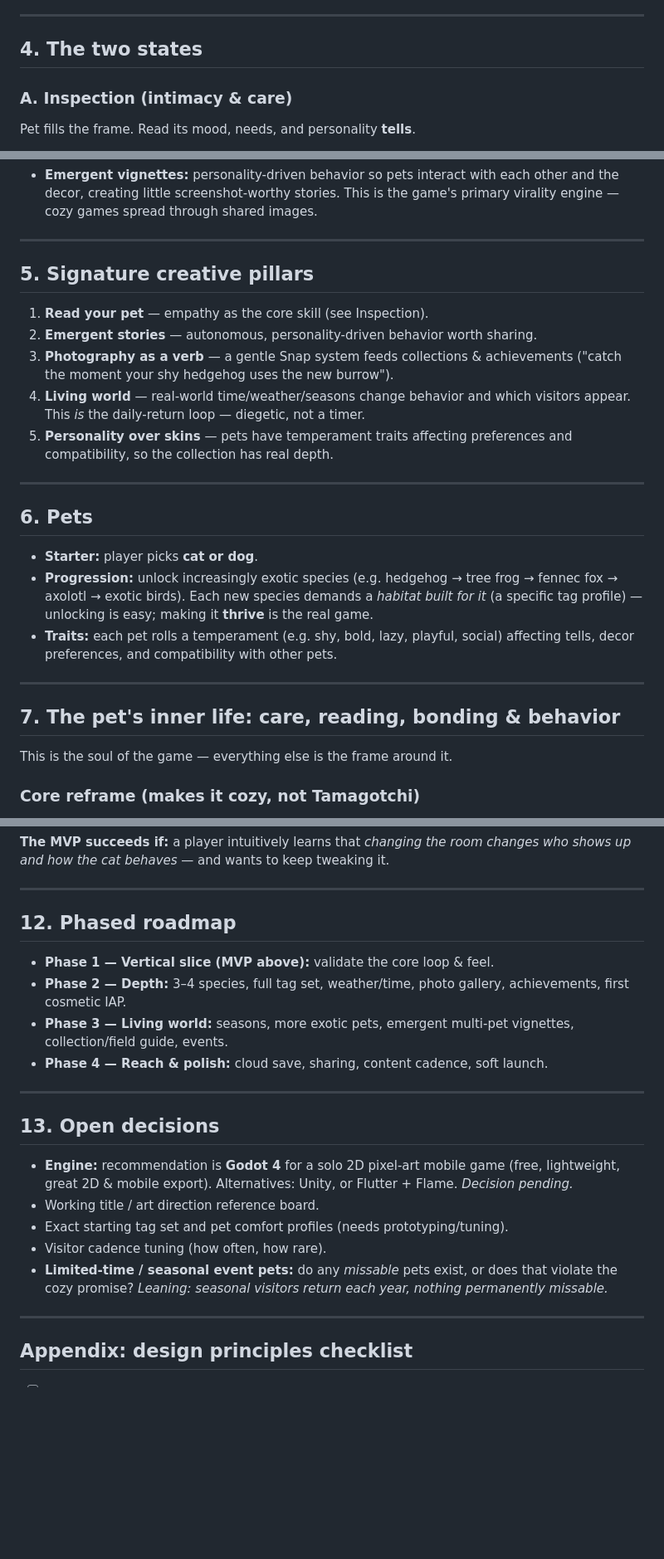
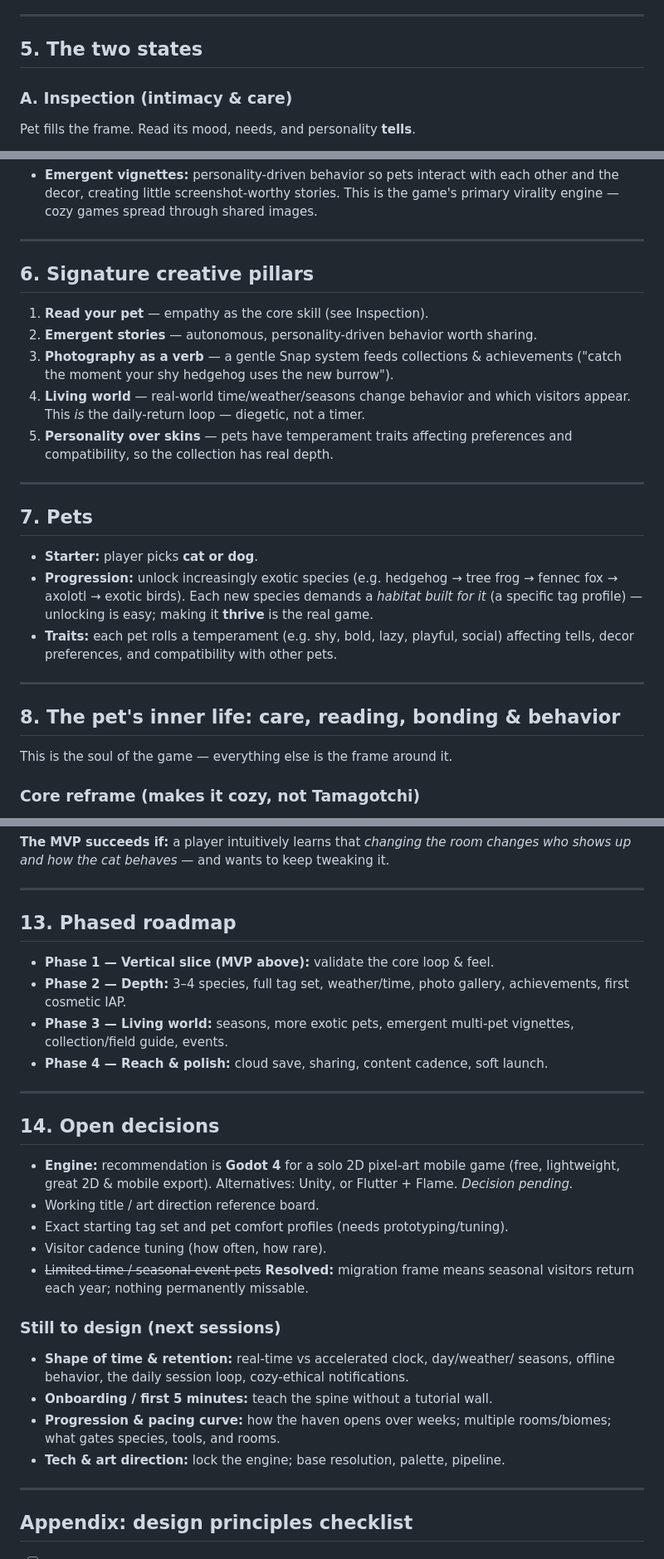
Before and after one commit to technobacon/Cat-game, a Markdown page: DESIGN.md, 3 parts joined by grey strips. Shown at 83% size. Drawn GitHub-style; blank space fills up the shorter version.

```diff
--- a/DESIGN.md
+++ b/DESIGN.md
@@ -131,7 +164,7 @@ max Charm** — paid cosmetics offer different looks, never *better* Charm.
 
 ---
 
-## 4. The two states
+## 5. The two states
 
 ### A. Inspection (intimacy & care)
 Pet fills the frame. Read its mood, needs, and personality **tells**.
@@ -148,7 +181,7 @@ A 2D room the player decorates and where pets roam autonomously.
 
 ---
 
-## 5. Signature creative pillars
+## 6. Signature creative pillars
 
 1. **Read your pet** — empathy as the core skill (see Inspection).
 2. **Emergent stories** — autonomous, personality-driven behavior worth sharing.
@@ -161,7 +194,7 @@ A 2D room the player decorates and where pets roam autonomously.
 
 ---
 
-## 6. Pets
+## 7. Pets
 
 - **Starter:** player picks **cat or dog**.
 - **Progression:** unlock increasingly exotic species (e.g. hedgehog → tree
@@ -173,7 +206,7 @@ A 2D room the player decorates and where pets roam autonomously.
 
 ---
 
-## 7. The pet's inner life: care, reading, bonding & behavior
+## 8. The pet's inner life: care, reading, bonding & behavior
 
 This is the soul of the game — everything else is the frame around it.
 
@@ -417,7 +450,7 @@ changes who shows up and how the cat behaves* — and wants to keep tweaking it.
 
 ---
 
-## 12. Phased roadmap
+## 13. Phased roadmap
 
 - **Phase 1 — Vertical slice (MVP above):** validate the core loop & feel.
 - **Phase 2 — Depth:** 3–4 species, full tag set, weather/time, photo gallery,
@@ -428,7 +461,7 @@ changes who shows up and how the cat behaves* — and wants to keep tweaking it.
 
 ---
 
-## 13. Open decisions
+## 14. Open decisions
 
 - **Engine:** recommendation is **Godot 4** for a solo 2D pixel-art mobile game
   (free, lightweight, great 2D & mobile export). Alternatives: Unity, or
@@ -436,9 +469,16 @@ changes who shows up and how the cat behaves* — and wants to keep tweaking it.
 - Working title / art direction reference board.
 - Exact starting tag set and pet comfort profiles (needs prototyping/tuning).
 - Visitor cadence tuning (how often, how rare).
-- **Limited-time / seasonal event pets:** do any *missable* pets exist, or does
-  that violate the cozy promise? *Leaning: seasonal visitors return each year,
-  nothing permanently missable.*
+- ~~Limited-time / seasonal event pets~~ **Resolved:** migration frame means
+  seasonal visitors return each year; nothing permanently missable.
+
+### Still to design (next sessions)
+- **Shape of time & retention:** real-time vs accelerated clock, day/weather/
+  seasons, offline behavior, the daily session loop, cozy-ethical notifications.
+- **Onboarding / first 5 minutes:** teach the spine without a tutorial wall.
+- **Progression & pacing curve:** how the haven opens over weeks; multiple
+  rooms/biomes; what gates species, tools, and rooms.
+- **Tech & art direction:** lock the engine; base resolution, palette, pipeline.
 
 ---
 
```
Also changed, not shown: other parts of DESIGN.md (+39 -6 lines).
